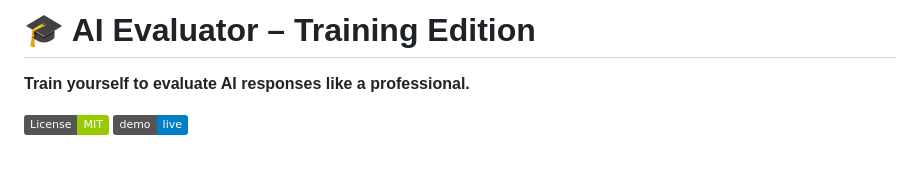
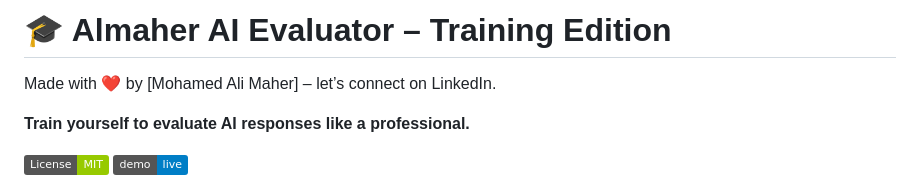
Before and after one commit to ithubeg/ai-evaluator-training, a Markdown page: README.md, the part around the change. Drawn GitHub-style; badges without logos; blank space fills up the shorter version.

Commit message:
Update project name in README

```diff
--- a/README.md
+++ b/README.md
@@ -1,4 +1,5 @@
-# 🎓 AI Evaluator – Training Edition
+# 🎓 Almaher AI Evaluator – Training Edition
+Made with ❤️ by [Mohamed Ali Maher] – let’s connect on LinkedIn.
 
 **Train yourself to evaluate AI responses like a professional.**
 
```
